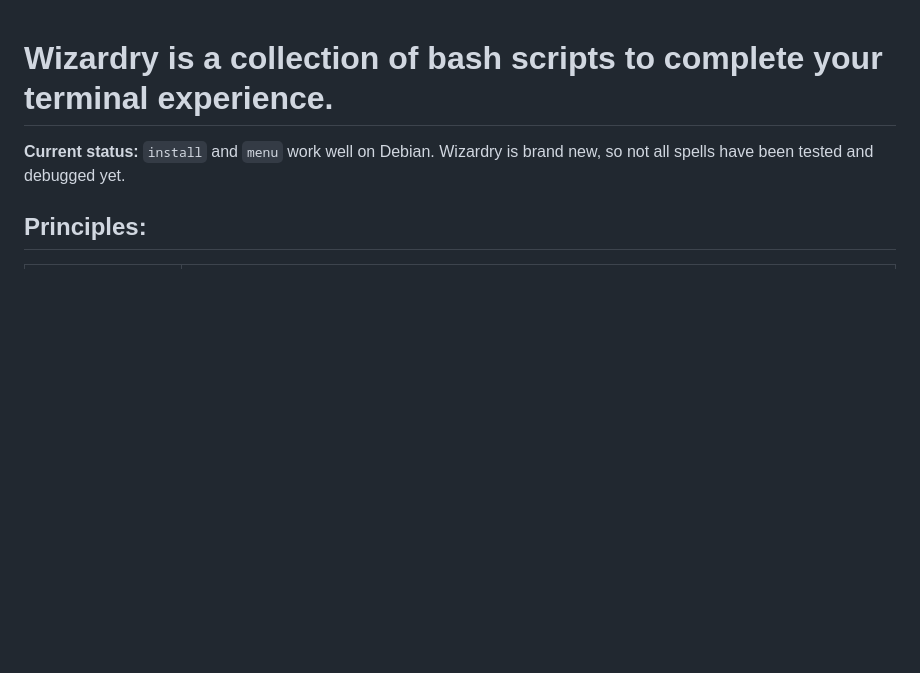
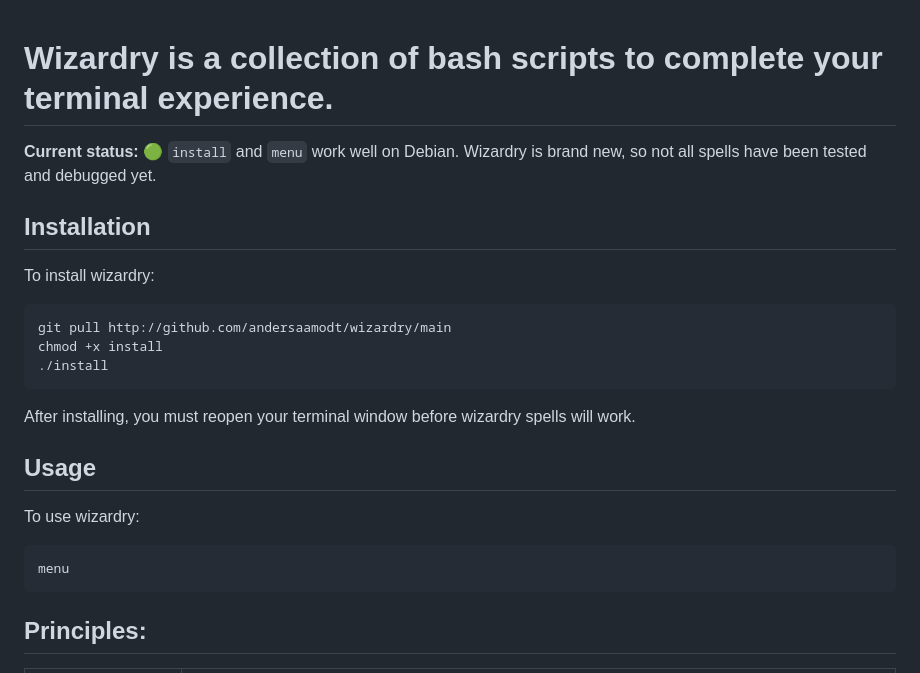
Before and after one commit to andersaamodt/wizardry, a Markdown page: README.md, the part around the change. GitHub-like rendering; blank space fills up the shorter version.

Commit message:
Added install and usage instructions

````diff
--- a/README.md
+++ b/README.md
@@ -1,6 +1,25 @@
 # Wizardry is a collection of bash scripts to complete your terminal experience.
 
-**Current status:** `install` and `menu` work well on Debian. Wizardry is brand new, so not all spells have been tested and debugged yet.
+**Current status:** 🟢 `install` and `menu` work well on Debian. Wizardry is brand new, so not all spells have been tested and debugged yet.
+
+## Installation
+
+To install wizardry:
+
+```
+git pull http://github.com/andersaamodt/wizardry/main
+chmod +x install
+./install
+```
+After installing, you must reopen your terminal window before wizardry spells will work.
+
+## Usage
+
+To use wizardry:
+
+```
+menu
+```
 
 ## Principles:
 
````
